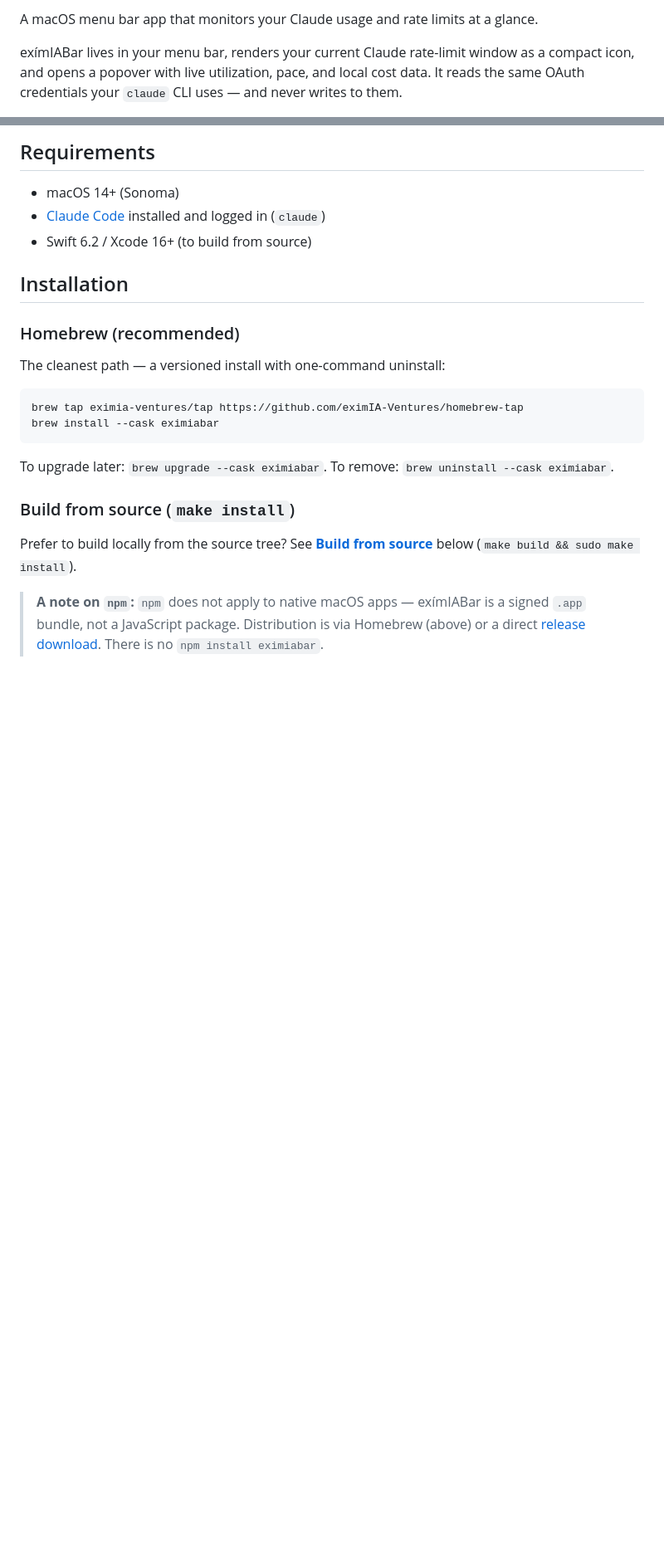
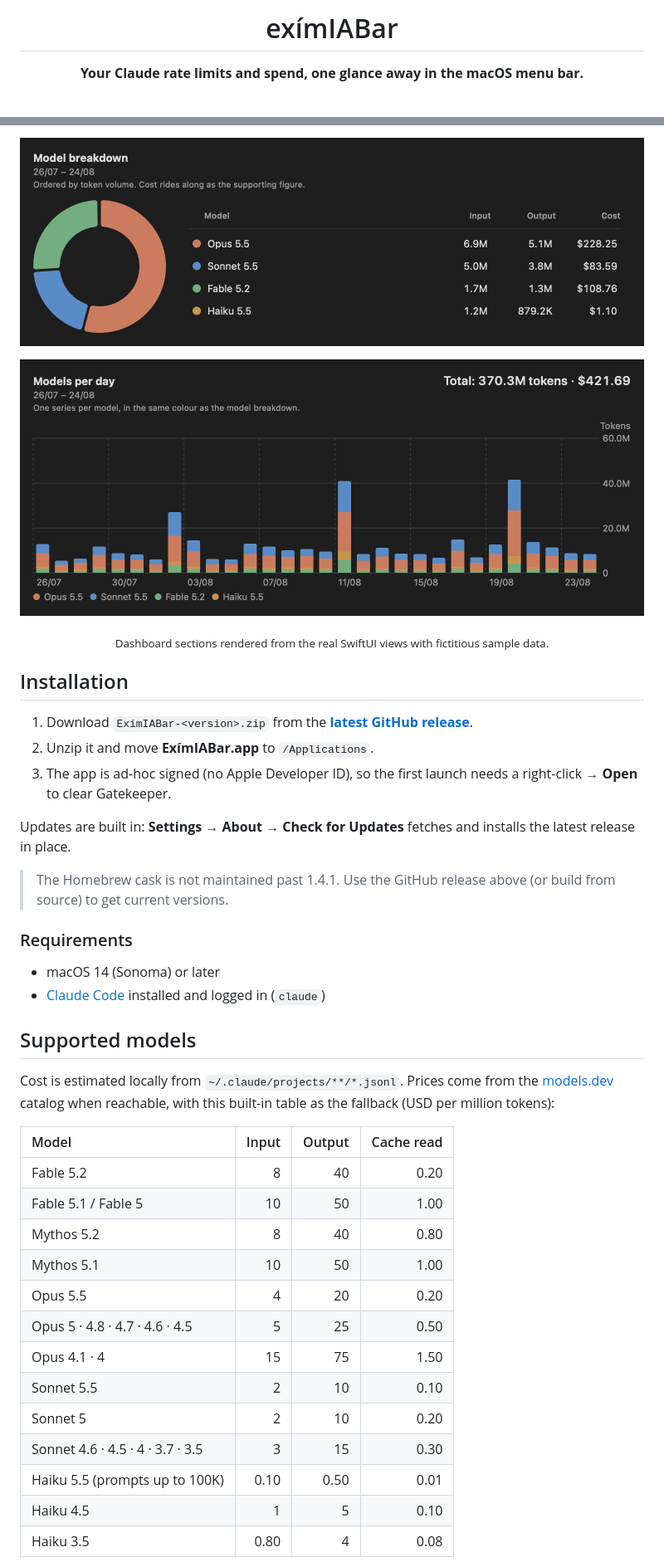
Before and after one commit to eximIA-Ventures/eximiabar, a Markdown page: README.md, 2 parts joined by grey strips. Shown at 83% size. Rendered like a GitHub page; pictures changed too: docs/images/dashboard-models-by-day.png (added), docs/images/dashboard-models.png (added); blank space fills up the shorter version.

````diff
--- a/README.md
+++ b/README.md
@@ -2,7 +4,7 @@
 
-A macOS menu bar app that monitors your Claude usage and rate limits at a glance.
+<h1 align="center">exímIABar</h1>
 
-exímIABar lives in your menu bar, renders your current Claude rate-limit window as a
-compact icon, and opens a popover with live utilization, pace, and local cost data.
-It reads the same OAuth credentials your `claude` CLI uses — and never writes to them.
+<p align="center">
+  <strong>Your Claude rate limits and spend, one glance away in the macOS menu bar.</strong>
+</p>
 
@@ -26,28 +53,50 @@ It reads the same OAuth credentials your `claude` CLI uses — and never writes
 
-## Requirements
-
-- macOS 14+ (Sonoma)
-- [Claude Code](https://docs.anthropic.com/en/docs/claude-code) installed and logged in (`claude`)
-- Swift 6.2 / Xcode 16+ (to build from source)
+<p align="center">
+  <img src="docs/images/dashboard-models.png" width="760" alt="Dashboard model breakdown: donut and table by model">
+</p>
+<p align="center">
+  <img src="docs/images/dashboard-models-by-day.png" width="760" alt="Dashboard: tokens per day stacked by model">
+</p>
+<p align="center"><sub>Dashboard sections rendered from the real SwiftUI views with fictitious sample data.</sub></p>
 
 ## Installation
 
-### Homebrew (recommended)
+1. Download `ExímIABar-<version>.zip` from the
+   **[latest GitHub release](https://github.com/eximIA-Ventures/eximiabar/releases/latest)**.
+2. Unzip it and move **ExímIABar.app** to `/Applications`.
+3. The app is ad-hoc signed (no Apple Developer ID), so the first launch needs a
+   right-click → **Open** to clear Gatekeeper.
 
-The cleanest path — a versioned install with one-command uninstall:
+Updates are built in: **Settings → About → Check for Updates** fetches and installs the latest
+release in place.
 
-```bash
-brew tap eximia-ventures/tap https://github.com/eximIA-Ventures/homebrew-tap
-brew install --cask eximiabar
-```
+> The Homebrew cask is not maintained past 1.4.1. Use the GitHub release above (or build from
+> source) to get current versions.
 
-To upgrade later: `brew upgrade --cask eximiabar`. To remove: `brew uninstall --cask eximiabar`.
+### Requirements
 
-### Build from source (`make install`)
+- macOS 14 (Sonoma) or later
+- [Claude Code](https://docs.anthropic.com/en/docs/claude-code) installed and logged in (`claude`)
 
-Prefer to build locally from the source tree? See **[Build from source](#build-from-source)** below
-(`make build && sudo make install`).
+## Supported models
 
-> **A note on `npm`:** `npm` does not apply to native macOS apps — exímIABar is a signed
-> `.app` bundle, not a JavaScript package. Distribution is via Homebrew (above) or a direct
-> [release download](#releases). There is no `npm install eximiabar`.
+Cost is estimated locally from `~/.claude/projects/**/*.jsonl`. Prices come from the
+[models.dev](https://models.dev) catalog when reachable, with this built-in table as the
+fallback (USD per million tokens):
+
+| Model | Input | Output | Cache read |
+|:---|---:|---:|---:|
+| Fable 5.2 | 8 | 40 | 0.20 |
+| Fable 5.1 / Fable 5 | 10 | 50 | 1.00 |
+| Mythos 5.2 | 8 | 40 | 0.80 |
+| Mythos 5.1 | 10 | 50 | 1.00 |
+| Opus 5.5 | 4 | 20 | 0.20 |
+| Opus 5 · 4.8 · 4.7 · 4.6 · 4.5 | 5 | 25 | 0.50 |
+| Opus 4.1 · 4 | 15 | 75 | 1.50 |
+| Sonnet 5.5 | 2 | 10 | 0.10 |
+| Sonnet 5 | 2 | 10 | 0.20 |
+| Sonnet 4.6 · 4.5 · 4 · 3.7 · 3.5 | 3 | 15 | 0.30 |
+| Haiku 5.5 (prompts up to 100K) | 0.10 | 0.50 | 0.01 |
+| Haiku 4.5 | 1 | 5 | 0.10 |
+| Haiku 3.5 | 0.80 | 4 | 0.08 |
+
````
Also changed, not shown: other parts of README.md (+76 -42 lines), docs/images/icon.png (added), docs/images/popover-ultra.png (added), docs/images/popover.png (added), 1 other file.
